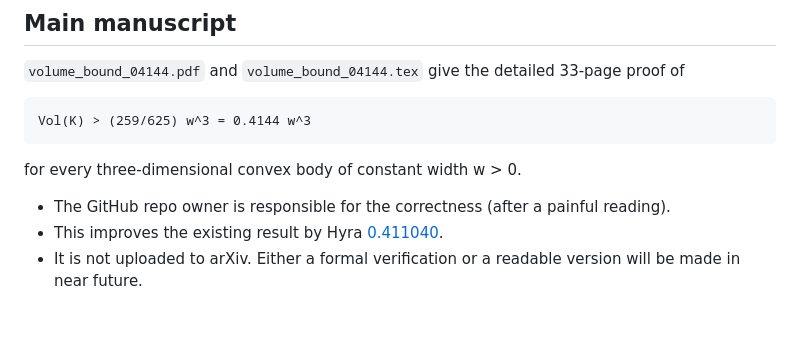
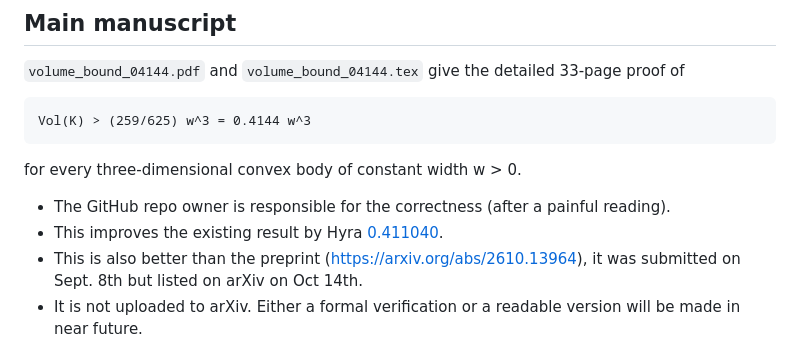
Before and after one commit to lowrank/3d-blaschke-lebesgue, a Markdown page: README.md, the part around the change. Rendered like a GitHub page; blank space fills up the shorter version.

```diff
--- a/README.md
+++ b/README.md
@@ -11,6 +11,7 @@ for every three-dimensional convex body of constant width w > 0.
 
 - The GitHub repo owner is responsible for the correctness (after a painful reading).
 - This improves the existing result by Hyra [0.411040](https://github.com/Tencent-Hunyuan/Hyra-results/tree/main/AI4Science/3d_blaschke_lebesgue).
+- This is also better than the preprint (https://arxiv.org/abs/2610.13964), it was submitted on Sept. 8th but listed on arXiv on Oct 14th.
 - It is not uploaded to arXiv. Either a formal verification or a readable version will be made in near future.
 
 The manuscript includes support-function and mixed-volume preliminaries,
```
